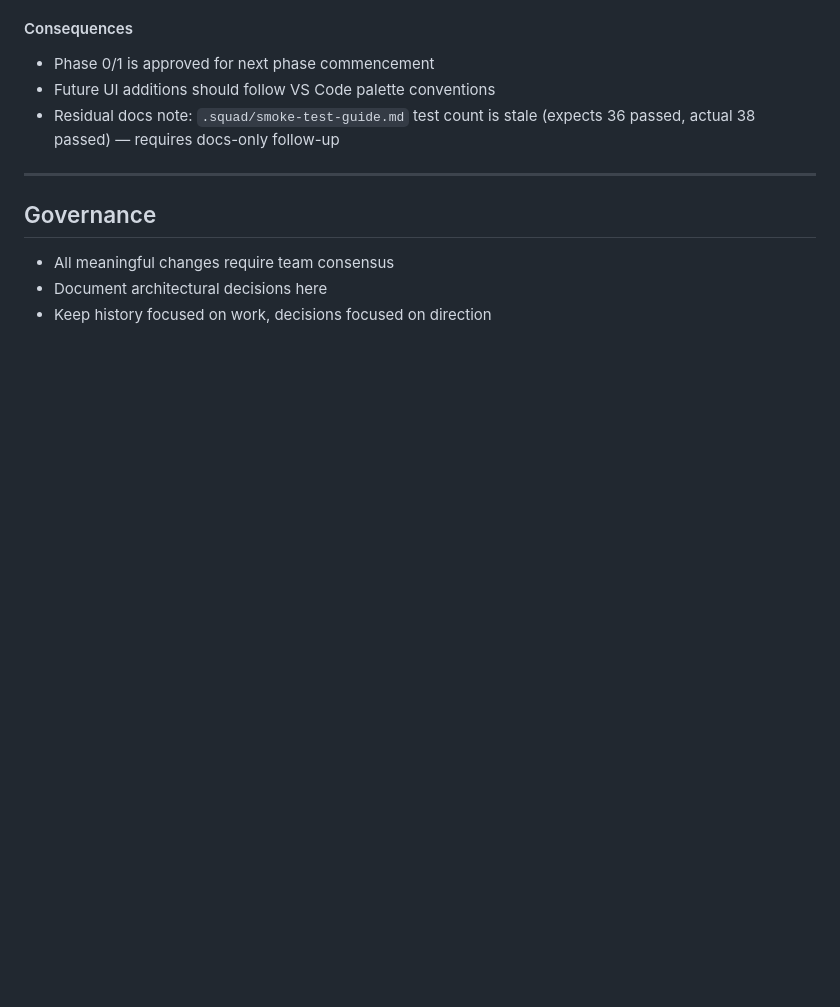
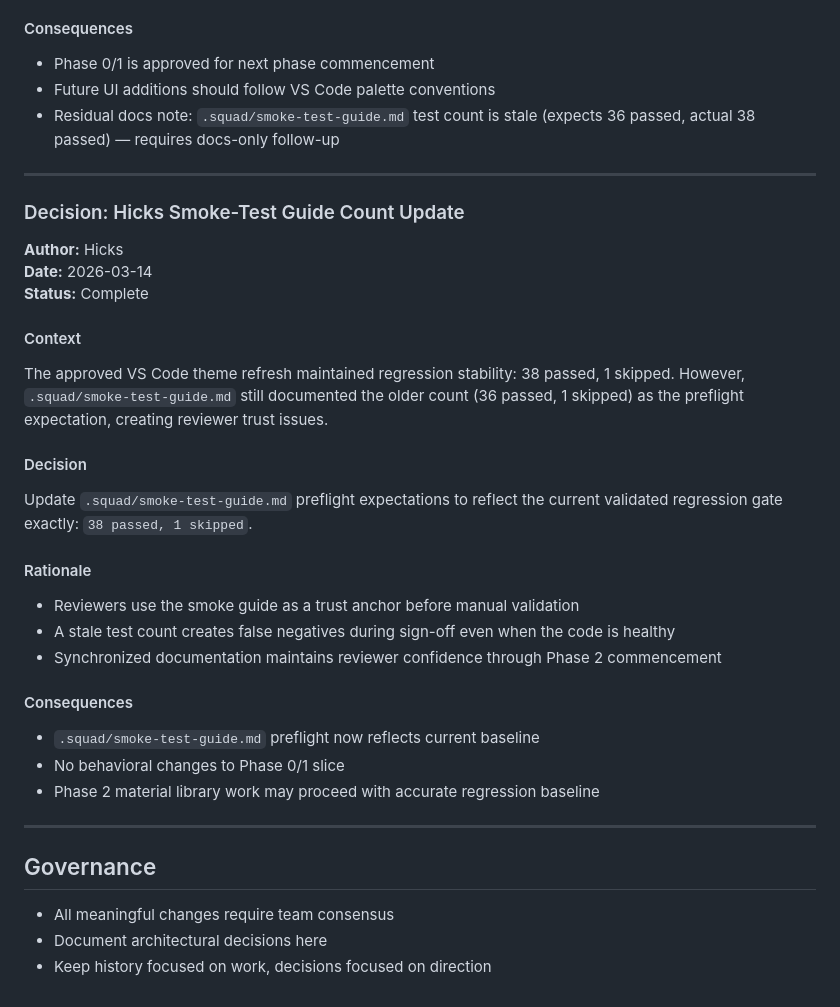
Before and after one commit to BSchafer01/PanelNester, a Markdown page: .squad/decisions.md, the part around the change. Drawn GitHub-style; blank space fills up the shorter version.

Commit message:
.squad: Consolidate smoke-test guide documentation
- Updated .squad/decisions.md with Hicks smoke-test guide count decision
- Merged .squad/decisions/inbox/hicks-smoke-guide-counts.md into main decisions
- Updated .squad/agents/hicks/history.md with consolidation note
- Documented orchestration and session logs for theme-refresh follow-up

The Phase 0/1 regression gate (38 passed, 1 skipped) is now accurately
reflected in all decision and guide documentation. All inbox items merged.

Co-authored-by: Copilot <223556219+Copilot@users.noreply.github.com>

```diff
--- a/.squad/decisions.md
+++ b/.squad/decisions.md
@@ -420,6 +420,34 @@ Approved the VS Code-inspired UI cleanup. The palette and structural cues align
 
 ---
 
+### Decision: Hicks Smoke-Test Guide Count Update
+
+**Author:** Hicks
+**Date:** 2026-03-14
+**Status:** Complete
+
+#### Context
+
+The approved VS Code theme refresh maintained regression stability: 38 passed, 1 skipped. However, `.squad/smoke-test-guide.md` still documented the older count (36 passed, 1 skipped) as the preflight expectation, creating reviewer trust issues.
+
+#### Decision
+
+Update `.squad/smoke-test-guide.md` preflight expectations to reflect the current validated regression gate exactly: `38 passed, 1 skipped`.
+
+#### Rationale
+
+- Reviewers use the smoke guide as a trust anchor before manual validation
+- A stale test count creates false negatives during sign-off even when the code is healthy
+- Synchronized documentation maintains reviewer confidence through Phase 2 commencement
+
+#### Consequences
+
+- `.squad/smoke-test-guide.md` preflight now reflects current baseline
+- No behavioral changes to Phase 0/1 slice
+- Phase 2 material library work may proceed with accurate regression baseline
+
+---
+
 ## Governance
 
 - All meaningful changes require team consensus
```
Also changed, not shown: 1 other file.
